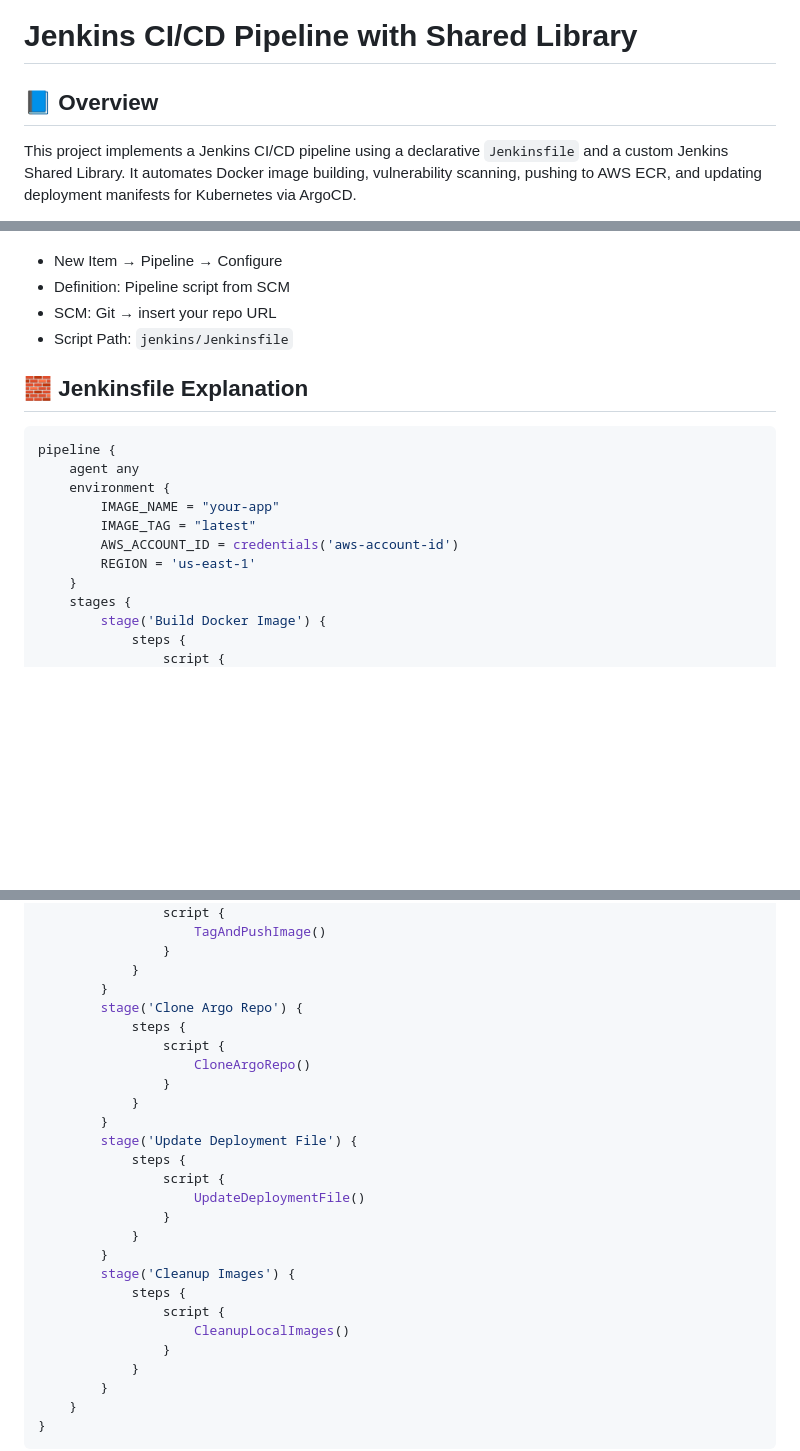
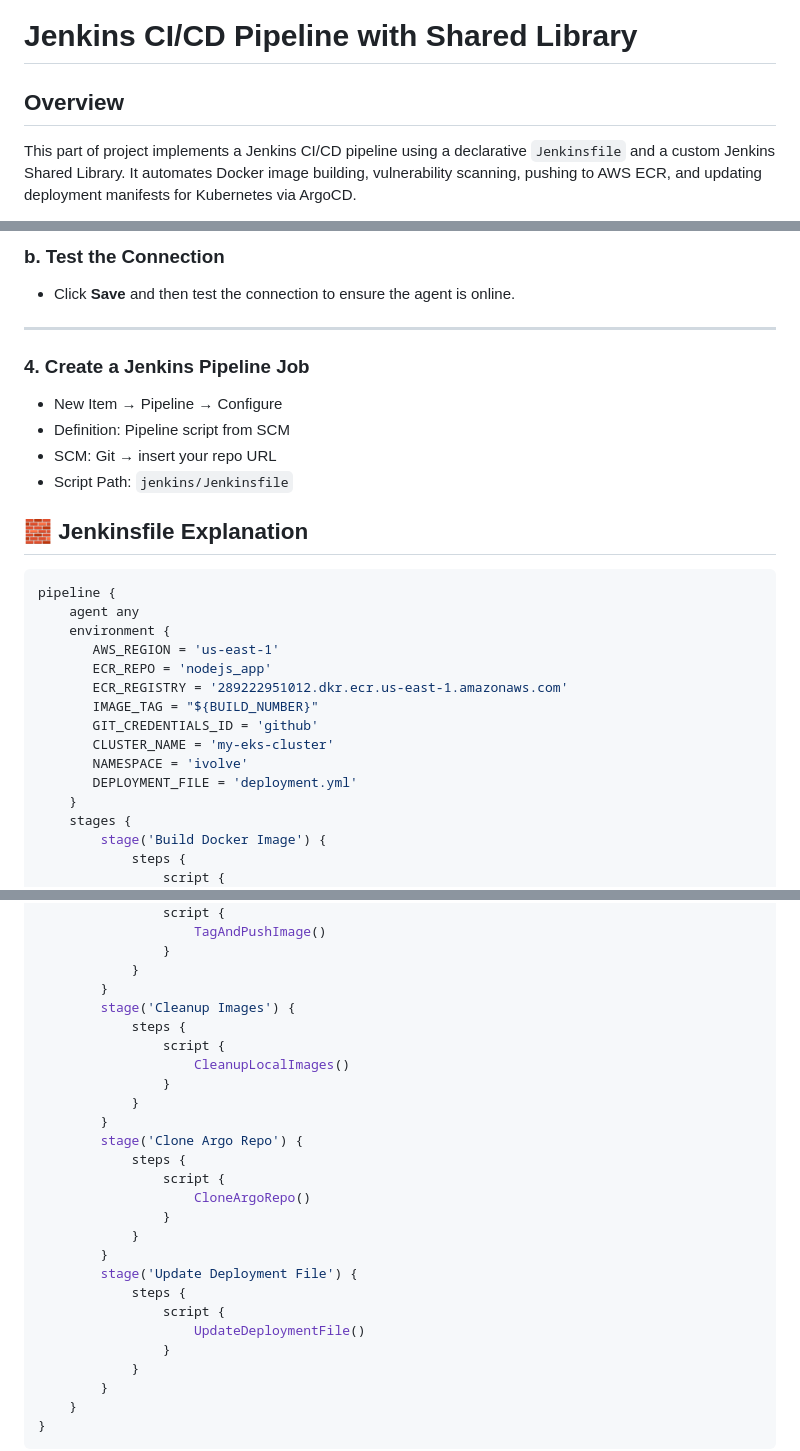
Before and after one commit to Orabi20/CloudDevOpsProject, a Markdown page: jenkins/README.md, 3 parts joined by grey strips. Rendered like a GitHub page; blank space fills up the shorter version.

```diff
--- a/jenkins/README.md
+++ b/jenkins/README.md
@@ -1,6 +1,6 @@
 # Jenkins CI/CD Pipeline with Shared Library
 
-## 📘 Overview
+## Overview
 
-This project implements a Jenkins CI/CD pipeline using a declarative `Jenkinsfile` and a custom Jenkins Shared Library. It automates Docker image building, vulnerability scanning, pushing to AWS ECR, and updating deployment manifests for Kubernetes via ArgoCD.
+This part of project implements a Jenkins CI/CD pipeline using a declarative `Jenkinsfile` and a custom Jenkins Shared Library. It automates Docker image building, vulnerability scanning, pushing to AWS ECR, and updating deployment manifests for Kubernetes via ArgoCD.
 
@@ -49,3 +92,11 @@ jenkins/
+### b. Test the Connection
+
+* Click **Save** and then test the connection to ensure the agent is online.
+
+---
+
+
+### 4. Create a Jenkins Pipeline Job
 
 * New Item → Pipeline → Configure
 * Definition: Pipeline script from SCM
@@ -58,10 +109,14 @@ jenkins/
 pipeline {
     agent any
     environment {
-        IMAGE_NAME = "your-app"
-        IMAGE_TAG = "latest"
-        AWS_ACCOUNT_ID = credentials('aws-account-id')
-        REGION = 'us-east-1'
+       AWS_REGION = 'us-east-1'
+       ECR_REPO = 'nodejs_app'
+       ECR_REGISTRY = '289222951012.dkr.ecr.us-east-1.amazonaws.com'
+       IMAGE_TAG = "${BUILD_NUMBER}"
+       GIT_CREDENTIALS_ID = 'github'
+       CLUSTER_NAME = 'my-eks-cluster'
+       NAMESPACE = 'ivolve'
+       DEPLOYMENT_FILE = 'deployment.yml'
     }
     stages {
         stage('Build Docker Image') {
@@ -99,6 +154,13 @@ pipeline {
                 }
             }
         }
+        stage('Cleanup Images') {
+            steps {
+                script {
+                    CleanupLocalImages()
+                }
+            }
+        }
         stage('Clone Argo Repo') {
             steps {
                 script {
@@ -110,13 +172,6 @@ pipeline {
             steps {
                 script {
                     UpdateDeploymentFile()
-                }
-            }
-        }
-        stage('Cleanup Images') {
-            steps {
-                script {
-                    CleanupLocalImages()
                 }
             }
         }
```
Also changed, not shown: other parts of jenkins/README.md (+55 -12 lines).
